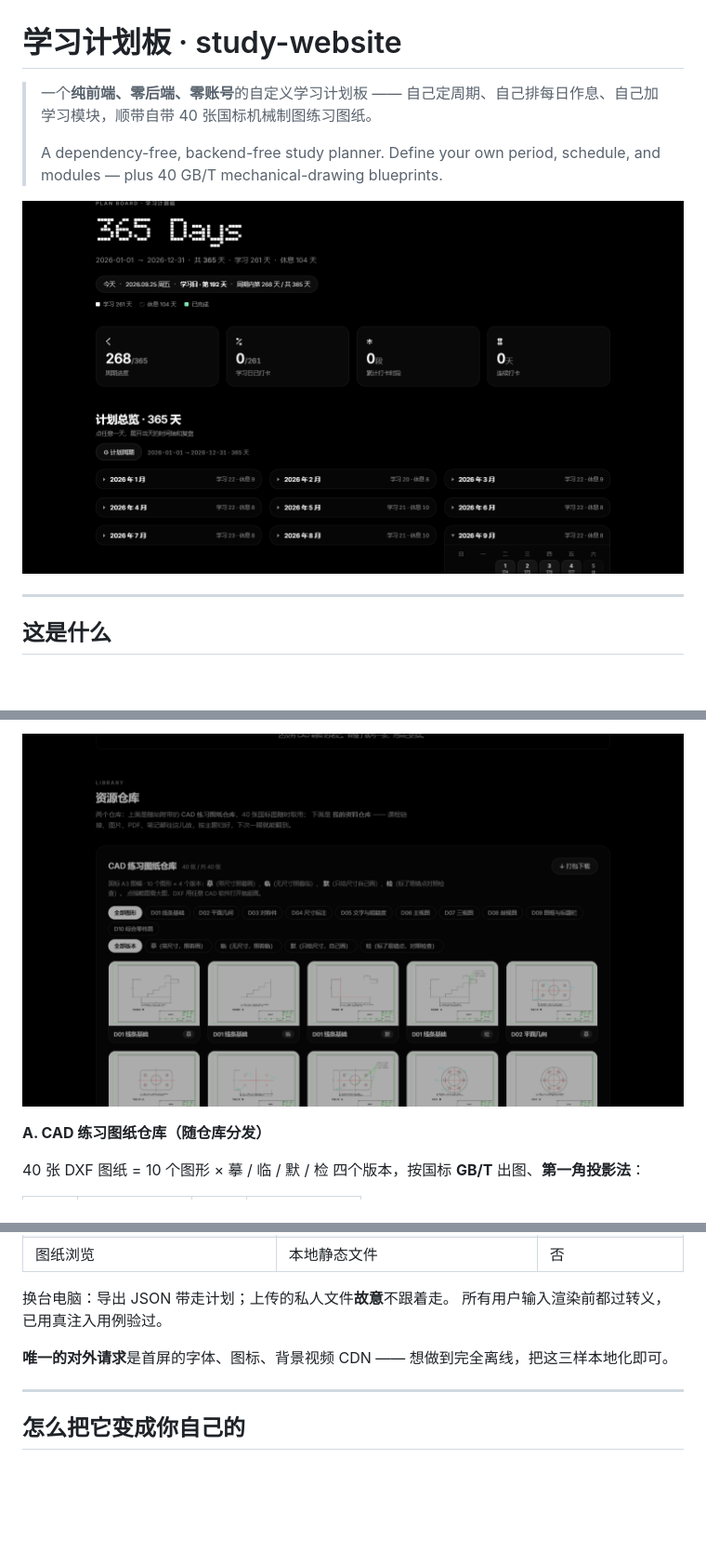
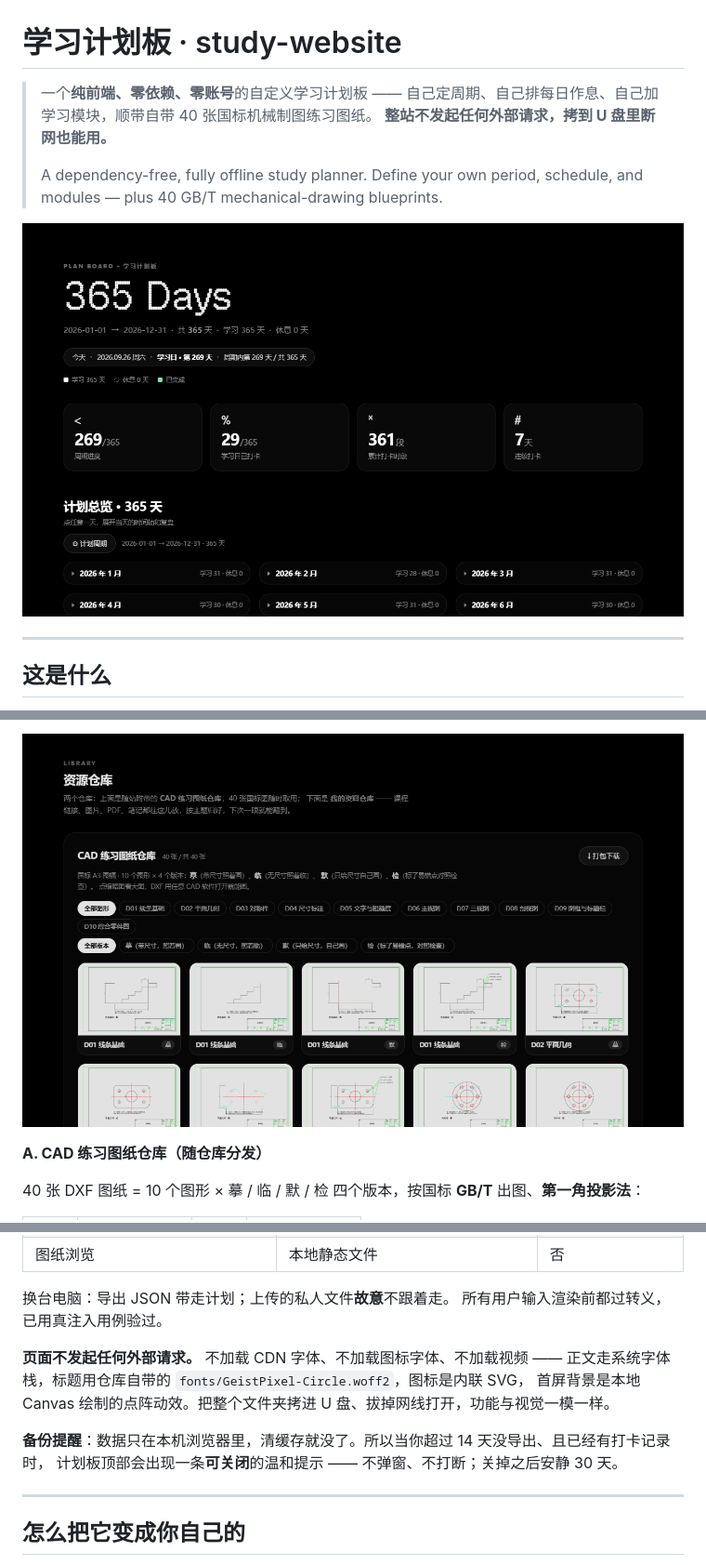
Before and after one commit to 3280053419w-cloud/study-website, a Markdown page: README.md, 3 parts joined by grey strips. Shown: that part at 93% size. Rendered like a GitHub page; pictures changed too: assets/readme/board.png, assets/readme/gallery.png; blank space fills up the shorter version.

```diff
--- a/README.md
+++ b/README.md
@@ -1,8 +1,9 @@
 # 学习计划板 · study-website
 
-> 一个**纯前端、零后端、零账号**的自定义学习计划板 —— 自己定周期、自己排每日作息、自己加学习模块，顺带自带 40 张国标机械制图练习图纸。
+> 一个**纯前端、零依赖、零账号**的自定义学习计划板 —— 自己定周期、自己排每日作息、自己加学习模块，顺带自带 40 张国标机械制图练习图纸。
+> **整站不发起任何外部请求，拷到 U 盘里断网也能用。**
 >
-> A dependency-free, backend-free study planner. Define your own period, schedule, and modules — plus 40 GB/T mechanical-drawing blueprints.
+> A dependency-free, fully offline study planner. Define your own period, schedule, and modules — plus 40 GB/T mechanical-drawing blueprints.
 
 ![计划板](assets/readme/board.png)
 
@@ -147,7 +174,12 @@ GitHub Pages、Cloudflare Pages、Netlify、Vercel、任意对象存储都可以
 换台电脑：导出 JSON 带走计划；上传的私人文件**故意**不跟着走。
 所有用户输入渲染前都过转义，已用真注入用例验过。
 
-**唯一的对外请求**是首屏的字体、图标、背景视频 CDN —— 想做到完全离线，把这三样本地化即可。
+**页面不发起任何外部请求。** 不加载 CDN 字体、不加载图标字体、不加载视频 ——
+正文走系统字体栈，标题用仓库自带的 `fonts/GeistPixel-Circle.woff2`，图标是内联 SVG，
+首屏背景是本地 Canvas 绘制的点阵动效。把整个文件夹拷进 U 盘、拔掉网线打开，功能与视觉一模一样。
+
+**备份提醒**：数据只在本机浏览器里，清缓存就没了。所以当你超过 14 天没导出、且已经有打卡记录时，
+计划板顶部会出现一条**可关闭**的温和提示 —— 不弹窗、不打断；关掉之后安静 30 天。
 
 ---
 
```
Also changed, not shown: other parts of README.md (+47 -7 lines), assets/readme/journal.png (added), assets/readme/stats.png (added), 4 other files.
